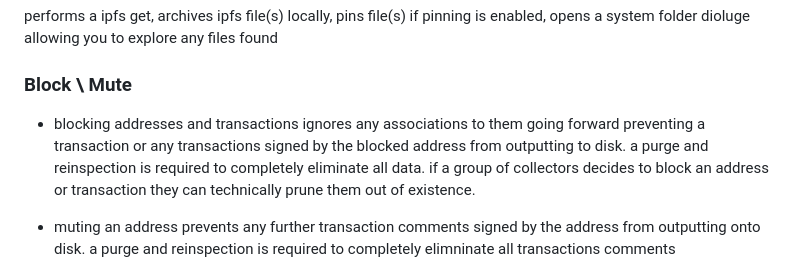
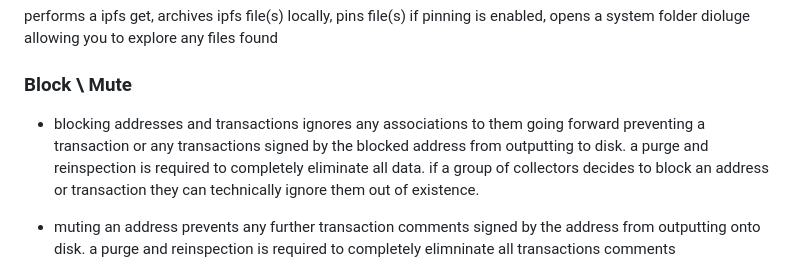
Before and after one commit to embiimob/Sup, a Markdown page: README.md, the part around the change. Drawn GitHub-style.

```diff
--- a/README.md
+++ b/README.md
@@ -33,7 +33,7 @@ searches urn shows currently registered profile object associated with @userName
 performs a ipfs get, archives ipfs file(s) locally, pins file(s) if pinning is enabled, opens a system folder dioluge allowing you to explore any files found
 
 ### **Block \ Mute**
-- blocking addresses and transactions ignores any associations to them going forward preventing a transaction or any transactions signed by the blocked address from outputting to disk. a purge and reinspection is required to completely eliminate all data. if a group of collectors decides to block an address or transaction they can technically prune them out of existence.
+- blocking addresses and transactions ignores any associations to them going forward preventing a transaction or any transactions signed by the blocked address from outputting to disk. a purge and reinspection is required to completely eliminate all data. if a group of collectors decides to block an address or transaction they can technically ignore them out of existence.
 
 - muting an address prevents any further transaction comments signed by the address from outputting onto disk.  a purge and reinspection is required to completely elimninate all transactions comments
 
```
